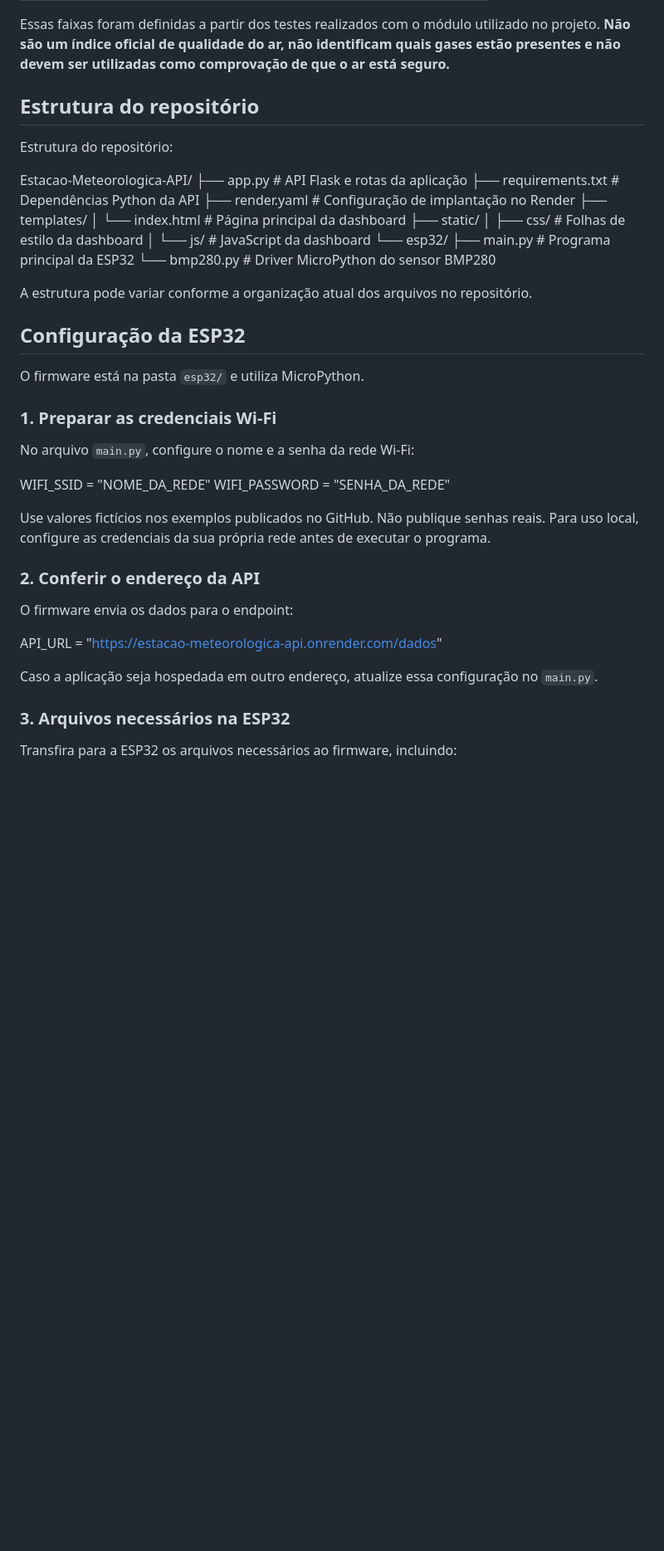
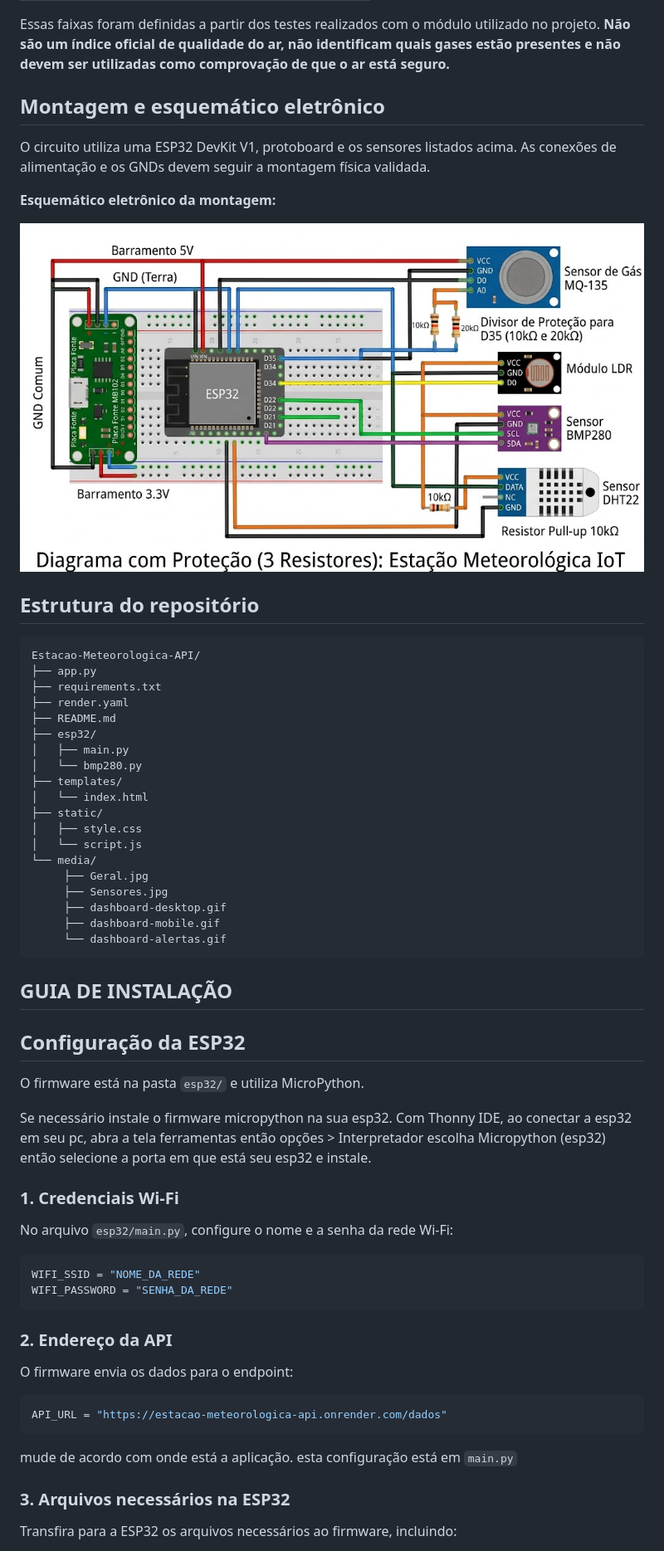
Before and after one commit to ThiagoEG/Estacao-Meteorologica-API, a Markdown page: readme.md, the part around the change printed below. Shown: that part at 83% size. GitHub-like rendering; pictures changed too: media/diagrama_eletrico.jpg (added); blank space fills up the shorter version.

````diff
--- a/readme.md
+++ b/readme.md
@@ -64,48 +65,66 @@ A classificação experimental do MQ-135 utilizada no firmware é:
 
 Essas faixas foram definidas a partir dos testes realizados com o módulo utilizado no projeto. **Não são um índice oficial de qualidade do ar, não identificam quais gases estão presentes e não devem ser utilizadas como comprovação de que o ar está seguro.**
 
+## Montagem e esquemático eletrônico
+
+O circuito utiliza uma ESP32 DevKit V1, protoboard e os sensores listados acima. As conexões de alimentação e os GNDs devem seguir a montagem física validada.
+
+**Esquemático eletrônico da montagem:**
+
+![Esquemático eletrônico da estação meteorológica](media/diagrama_eletrico.jpg)
+
 ## Estrutura do repositório
 
-Estrutura do repositório:
-
+```text
 Estacao-Meteorologica-API/
-├── app.py                       # API Flask e rotas da aplicação
-├── requirements.txt             # Dependências Python da API
-├── render.yaml                  # Configuração de implantação no Render
+├── app.py
+├── requirements.txt
+├── render.yaml
+├── README.md
+├── esp32/
+│   ├── main.py
+│   └── bmp280.py
 ├── templates/
-│   └── index.html               # Página principal da dashboard
+│   └── index.html
 ├── static/
-│   ├── css/                     # Folhas de estilo da dashboard
-│   └── js/                      # JavaScript da dashboard
-└── esp32/
-    ├── main.py                  # Programa principal da ESP32
-    └── bmp280.py                # Driver MicroPython do sensor BMP280
-
-A estrutura pode variar conforme a organização atual dos arquivos no repositório.
+│   ├── style.css
+│   └── script.js
+└── media/
+     ├── Geral.jpg
+     ├── Sensores.jpg
+     ├── dashboard-desktop.gif
+     ├── dashboard-mobile.gif
+     └── dashboard-alertas.gif
+```
+## GUIA DE INSTALAÇÃO
 
 ## Configuração da ESP32
 
 O firmware está na pasta `esp32/` e utiliza MicroPython.
 
-### 1. Preparar as credenciais Wi-Fi
+Se necessário instale o firmware micropython na sua esp32.
+Com Thonny IDE, ao conectar a esp32 em seu pc, abra a tela ferramentas
+então opções > Interpretador escolha Micropython (esp32) então selecione
+a porta em que está seu esp32 e instale.
 
-No arquivo `main.py`, configure o nome e a senha da rede Wi-Fi:
+### 1. Credenciais Wi-Fi
 
+No arquivo `esp32/main.py`, configure o nome e a senha da rede Wi-Fi:
 
+```python
 WIFI_SSID = "NOME_DA_REDE"
 WIFI_PASSWORD = "SENHA_DA_REDE"
+```
 
-
-Use valores fictícios nos exemplos publicados no GitHub. Não publique senhas reais. Para uso local, configure as credenciais da sua própria rede antes de executar o programa.
-
-### 2. Conferir o endereço da API
+### 2. Endereço da API
 
 O firmware envia os dados para o endpoint:
 
+```python
 API_URL = "https://estacao-meteorologica-api.onrender.com/dados"
+```
 
-
-Caso a aplicação seja hospedada em outro endereço, atualize essa configuração no `main.py`.
+mude de acordo com onde está a aplicação. esta configuração está em `main.py`
 
 ### 3. Arquivos necessários na ESP32
 
````
Also changed, not shown: other parts of readme.md (+121 -59 lines), media/Geral.jpg (added), media/Sensores.jpg (added), 3 other files.
